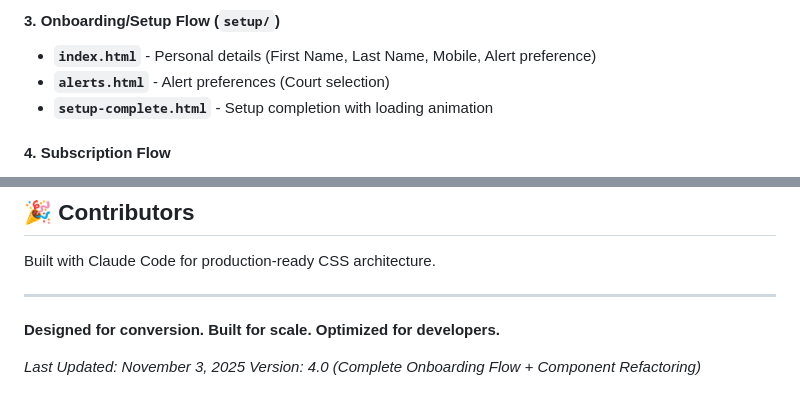
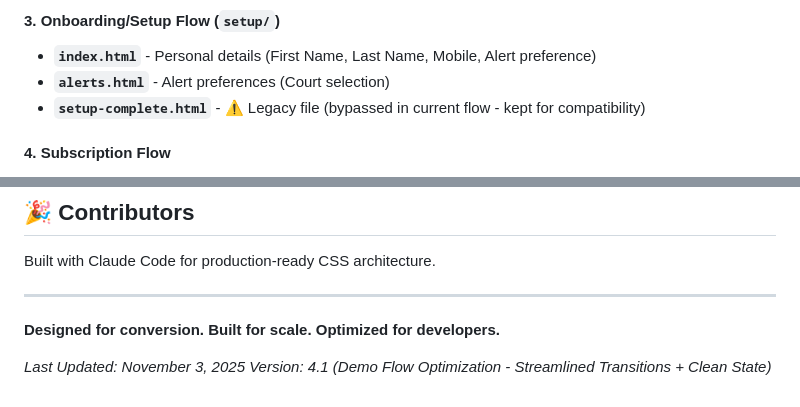
Before and after one commit to seanleeopenlaw/Jade-Login, a Markdown page: README.md, 2 parts joined by grey strips. Drawn GitHub-style.

```diff
--- a/README.md
+++ b/README.md
@@ -35,7 +35,7 @@ Modern passwordless authentication flow with SSO support and streamlined subscri
 #### 3. Onboarding/Setup Flow (`setup/`)
 - **`index.html`** - Personal details (First Name, Last Name, Mobile, Alert preference)
 - **`alerts.html`** - Alert preferences (Court selection)
-- **`setup-complete.html`** - Setup completion with loading animation
+- **`setup-complete.html`** - ⚠️ Legacy file (bypassed in current flow - kept for compatibility)
 
 #### 4. Subscription Flow
 - **`2-plan-selection.html`** - Plan selection with Free/Pro/Enterprise options
@@ -547,4 +581,4 @@ Built with Claude Code for production-ready CSS architecture.
 **Designed for conversion. Built for scale. Optimized for developers.**
 
 *Last Updated: November 3, 2025*
-*Version: 4.0 (Complete Onboarding Flow + Component Refactoring)*
+*Version: 4.1 (Demo Flow Optimization - Streamlined Transitions + Clean State)*
```
Also changed, not shown: other parts of README.md (+50 -16 lines).
